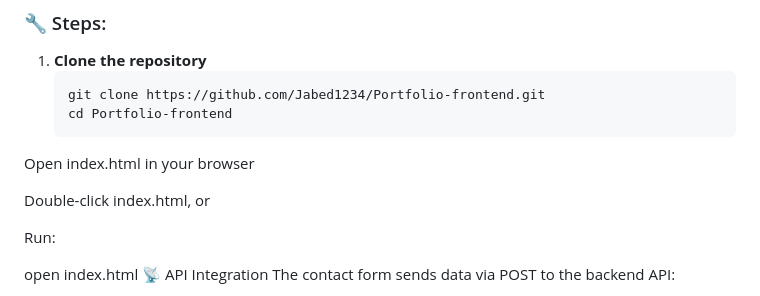
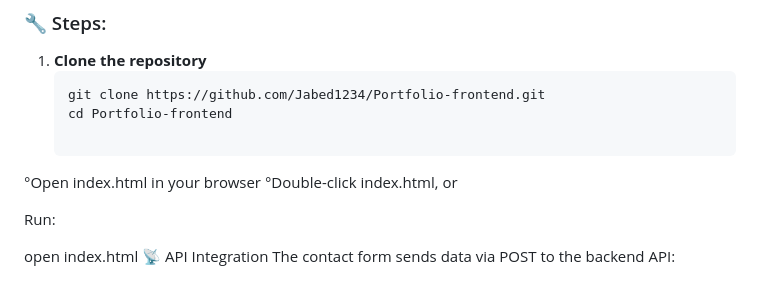
Before and after one commit to Jabed1234/Portfolio-frontend, a Markdown page: Readme.md, the part around the change. Rendered like a GitHub page.

````diff
--- a/Readme.md
+++ b/Readme.md
@@ -49,9 +49,10 @@ User submits contact form → Frontend sends API request → Backend validates &
    ```bash
    git clone https://github.com/Jabed1234/Portfolio-frontend.git
    cd Portfolio-frontend
-Open index.html in your browser
 
-Double-click index.html, or
+   ```
+°Open index.html in your browser
+°Double-click index.html, or
 
 Run:
 
````
